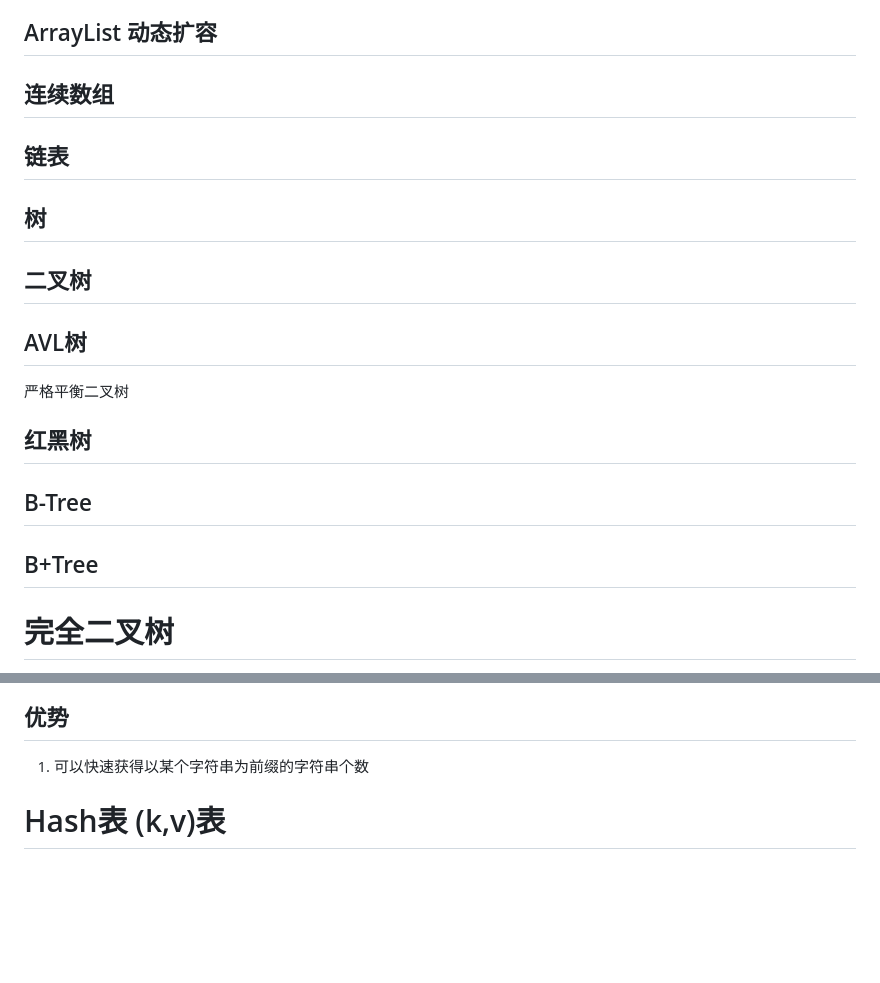
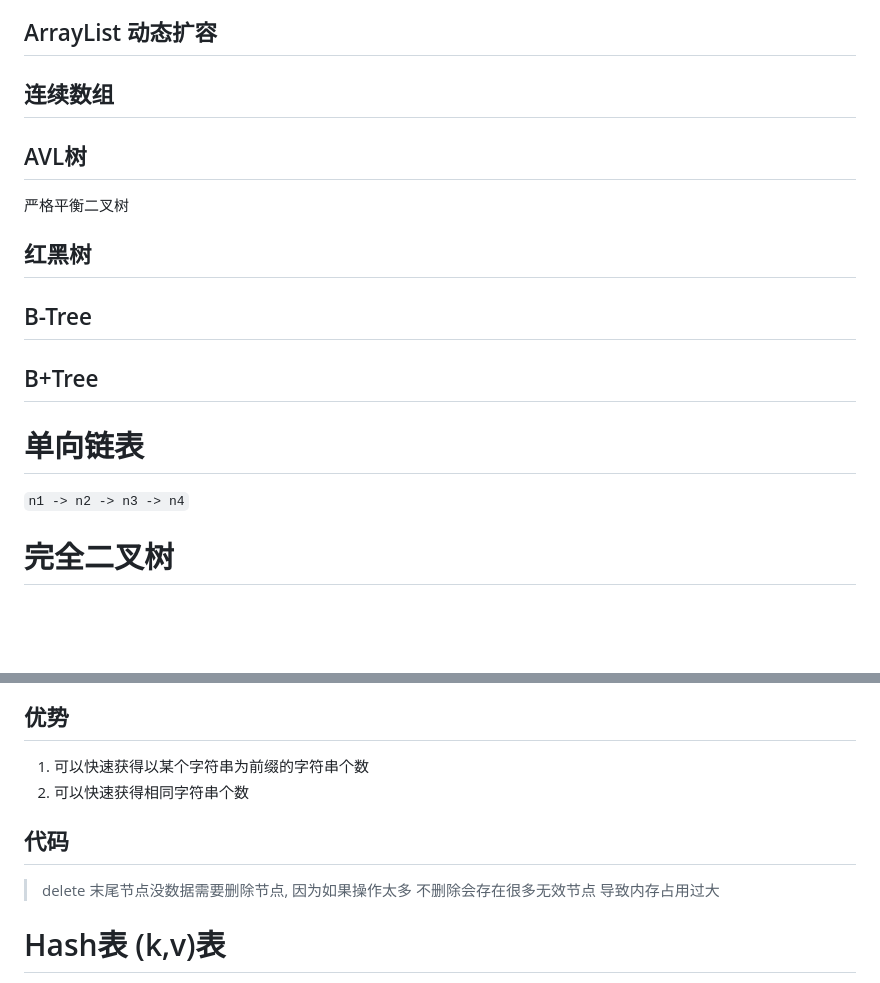
Before and after one commit to liuyaocool/note.bak, a Markdown page: algorithm/01-data_struct.md, 2 parts joined by grey strips. Drawn GitHub-style; blank space fills up the shorter version.

```diff
--- a/algorithm/01-data_struct.md
+++ b/algorithm/01-data_struct.md
@@ -17,12 +17,6 @@
 
 ## 连续数组
 
-## 链表
-
-## 树
-
-## 二叉树
-
 ## AVL树
 
 严格平衡二叉树
@@ -32,6 +26,11 @@
 ## B-Tree
 
 ## B+Tree
+
+# 单向链表
+
+` n1 -> n2 -> n3 -> n4 `
+
 
 # 完全二叉树
 
@@ -182,6 +181,12 @@ public void heapify(int[] arr, int heapSize, int index) {
 ## 优势
 
 1. 可以快速获得以某个字符串为前缀的字符串个数
+2. 可以快速获得相同字符串个数
+
+
+## 代码
+
+> delete 末尾节点没数据需要删除节点, 因为如果操作太多 不删除会存在很多无效节点 导致内存占用过大
 
 
 # Hash表   (k,v)表
```
Also changed, not shown: algorithm/02-sort.md (+111 -4 lines), other/soft_setting.md (+2 -2 lines).
